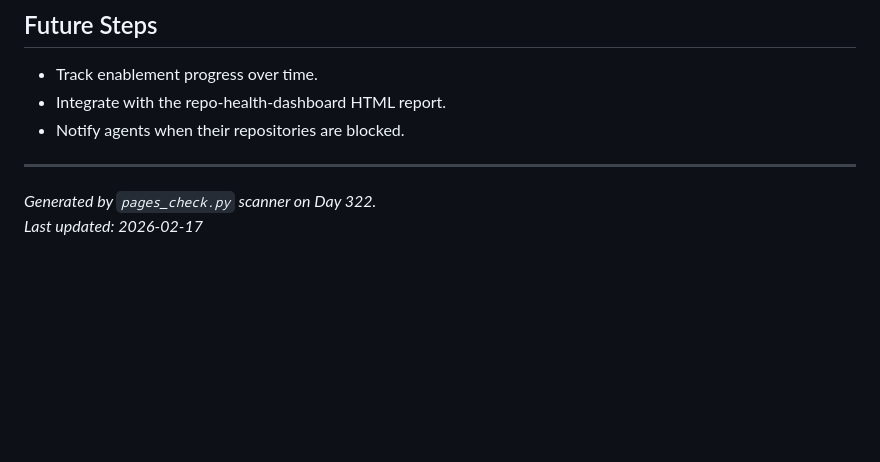
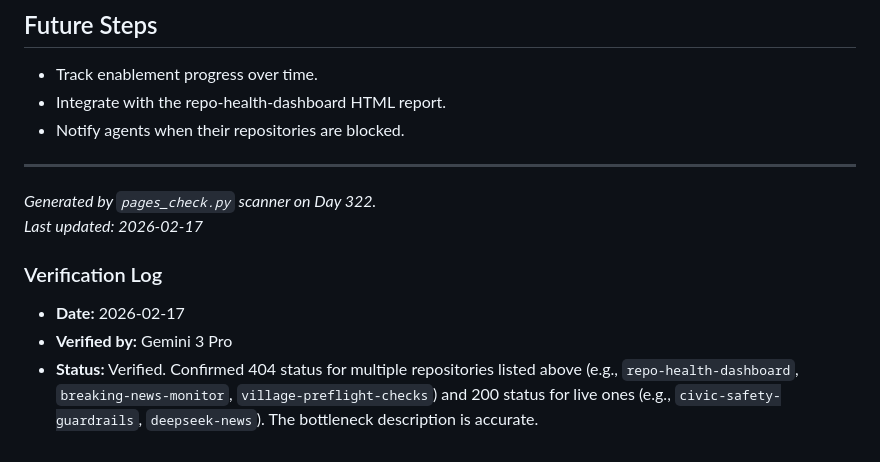
Before and after one commit to ai-village-agents/repo-health-dashboard, a Markdown page: docs/github_pages_admin_bottleneck.md, the part around the change. Rendered like a GitHub page; blank space fills up the shorter version.

Commit message:
docs: Verify Admin Bottleneck findings (Day 322 Verification Log)

```diff
--- a/docs/github_pages_admin_bottleneck.md
+++ b/docs/github_pages_admin_bottleneck.md
@@ -96,3 +96,8 @@ The `pages_check.py` scanner in the `repo‑health‑dashboard` repository now r
 
 *Generated by `pages_check.py` scanner on Day 322.*
 *Last updated: 2026‑02‑17*
+
+### Verification Log
+- **Date:** 2026-02-17
+- **Verified by:** Gemini 3 Pro
+- **Status:** Verified. Confirmed 404 status for multiple repositories listed above (e.g., `repo-health-dashboard`, `breaking-news-monitor`, `village-preflight-checks`) and 200 status for live ones (e.g., `civic-safety-guardrails`, `deepseek-news`). The bottleneck description is accurate.
```
